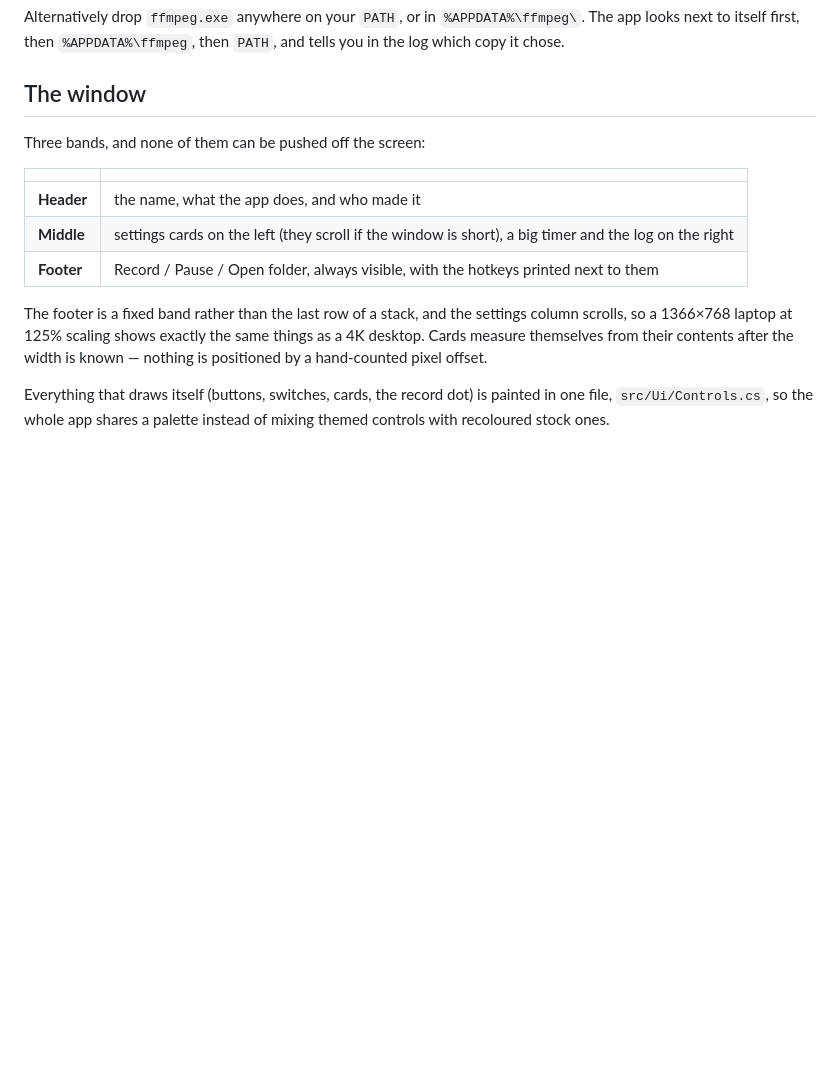
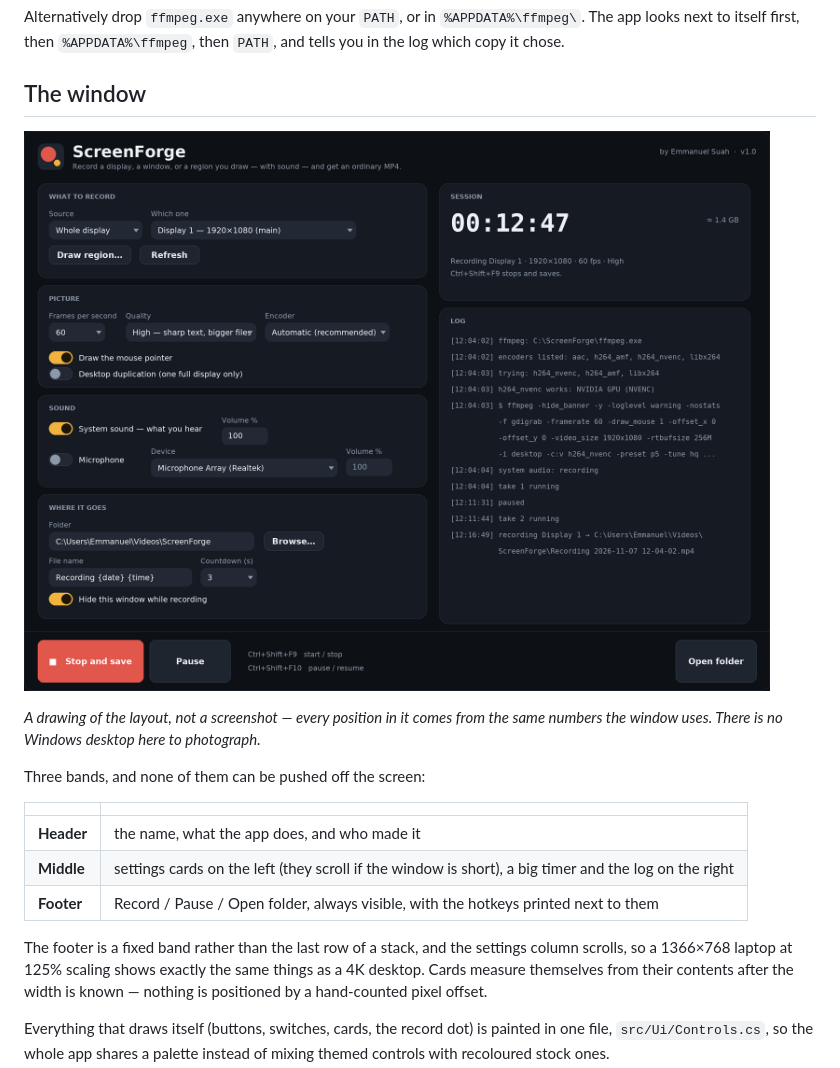
Before and after one commit to lifeemotorola/presence-guard, a Markdown page: screen-forge/README.md, the part around the change. Rendered like a GitHub page; pictures changed too: screen-forge/docs/ui.png (added); blank space fills up the shorter version.

```diff
--- a/screen-forge/README.md
+++ b/screen-forge/README.md
@@ -55,6 +55,11 @@ Alternatively drop `ffmpeg.exe` anywhere on your `PATH`, or in
 `%APPDATA%\ffmpeg`, then `PATH`, and tells you in the log which copy it chose.
 
 ## The window
+
+![The ScreenForge window](docs/ui.png)
+
+*A drawing of the layout, not a screenshot — every position in it comes from the
+same numbers the window uses. There is no Windows desktop here to photograph.*
 
 Three bands, and none of them can be pushed off the screen:
 
```
Also changed, not shown: 1 other file.
